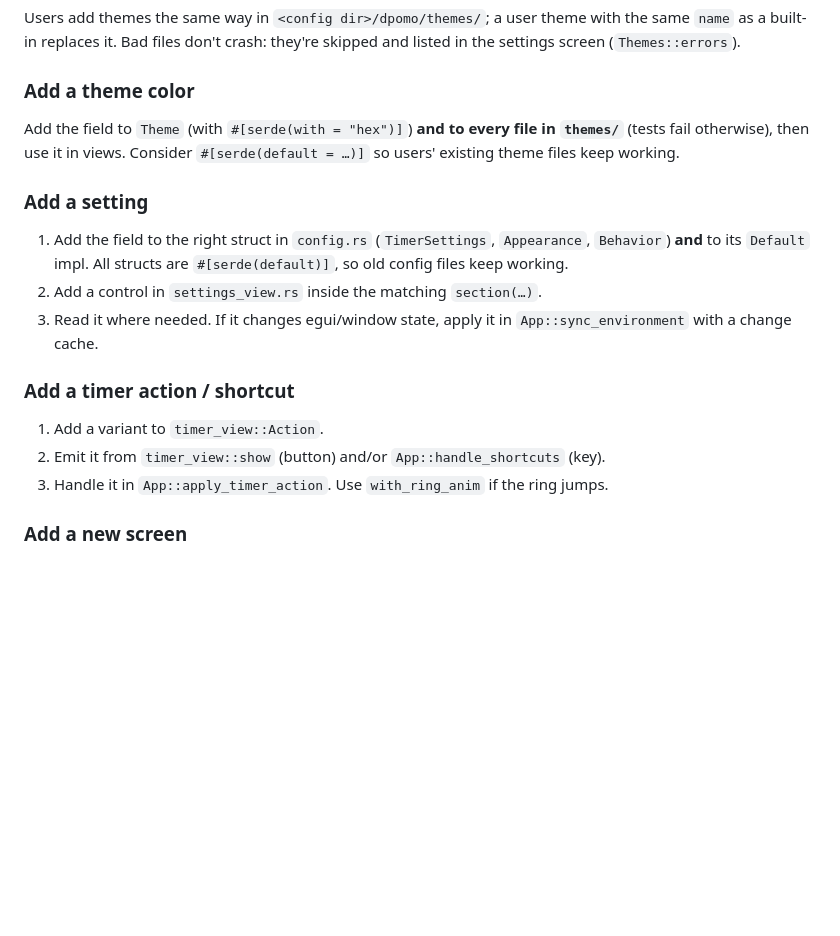
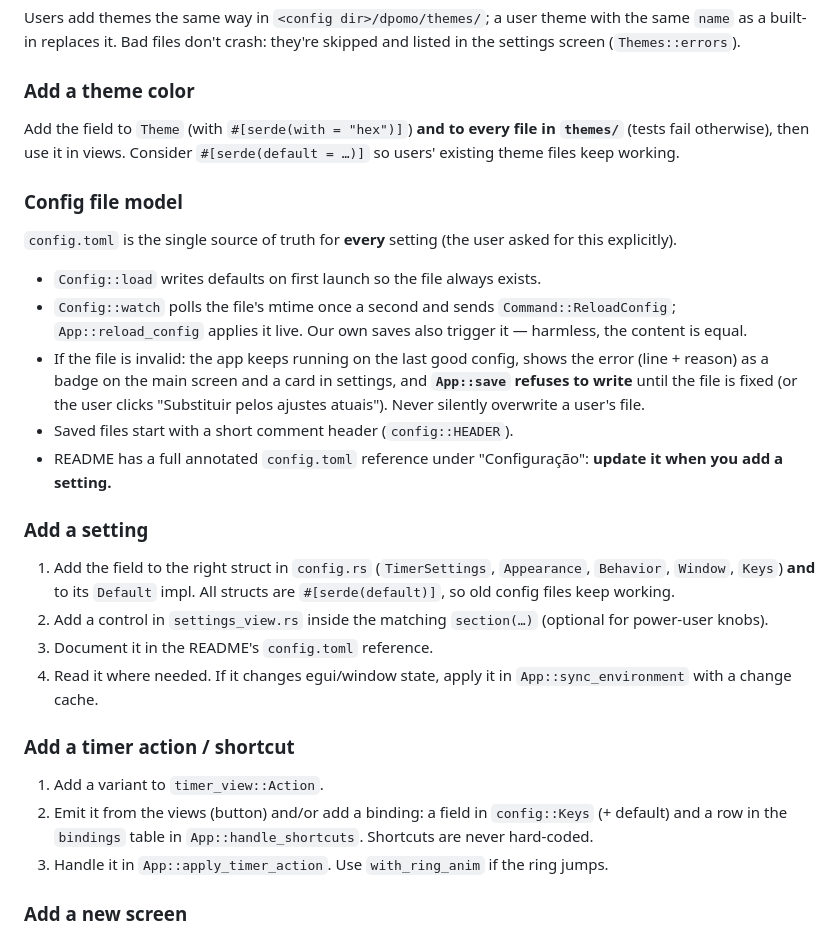
Before and after one commit to diegorezm/dpomo, a Markdown page: AGENTS.md, the part around the change. Rendered like a GitHub page; blank space fills up the shorter version.

```diff
--- a/AGENTS.md
+++ b/AGENTS.md
@@ -115,14 +115,27 @@ Users add themes the same way in `<config dir>/dpomo/themes/`; a user theme with
 ### Add a theme color
 Add the field to `Theme` (with `#[serde(with = "hex")]`) **and to every file in `themes/`** (tests fail otherwise), then use it in views. Consider `#[serde(default = …)]` so users' existing theme files keep working.
 
+### Config file model
+`config.toml` is the single source of truth for **every** setting (the user asked for this explicitly).
+- `Config::load` writes defaults on first launch so the file always exists.
+- `Config::watch` polls the file's mtime once a second and sends `Command::ReloadConfig`;
+  `App::reload_config` applies it live. Our own saves also trigger it — harmless, the content is equal.
+- If the file is invalid: the app keeps running on the last good config, shows the error (line + reason) as a
+  badge on the main screen and a card in settings, and **`App::save` refuses to write** until the file is fixed
+  (or the user clicks "Substituir pelos ajustes atuais"). Never silently overwrite a user's file.
+- Saved files start with a short comment header (`config::HEADER`).
+- README has a full annotated `config.toml` reference under "Configuração": **update it when you add a setting.**
+
 ### Add a setting
-1. Add the field to the right struct in `config.rs` (`TimerSettings`, `Appearance`, `Behavior`) **and** to its `Default` impl. All structs are `#[serde(default)]`, so old config files keep working.
-2. Add a control in `settings_view.rs` inside the matching `section(…)`.
-3. Read it where needed. If it changes egui/window state, apply it in `App::sync_environment` with a change cache.
+1. Add the field to the right struct in `config.rs` (`TimerSettings`, `Appearance`, `Behavior`, `Window`, `Keys`) **and** to its `Default` impl. All structs are `#[serde(default)]`, so old config files keep working.
+2. Add a control in `settings_view.rs` inside the matching `section(…)` (optional for power-user knobs).
+3. Document it in the README's `config.toml` reference.
+4. Read it where needed. If it changes egui/window state, apply it in `App::sync_environment` with a change cache.
 
 ### Add a timer action / shortcut
 1. Add a variant to `timer_view::Action`.
-2. Emit it from `timer_view::show` (button) and/or `App::handle_shortcuts` (key).
+2. Emit it from the views (button) and/or add a binding: a field in `config::Keys` (+ default) and a row in
+   the `bindings` table in `App::handle_shortcuts`. Shortcuts are never hard-coded.
 3. Handle it in `App::apply_timer_action`. Use `with_ring_anim` if the ring jumps.
 
 ### Add a new screen
```
Also changed, not shown: README.md (+62 -7 lines), assets/screenshot.png, 6 other files.
